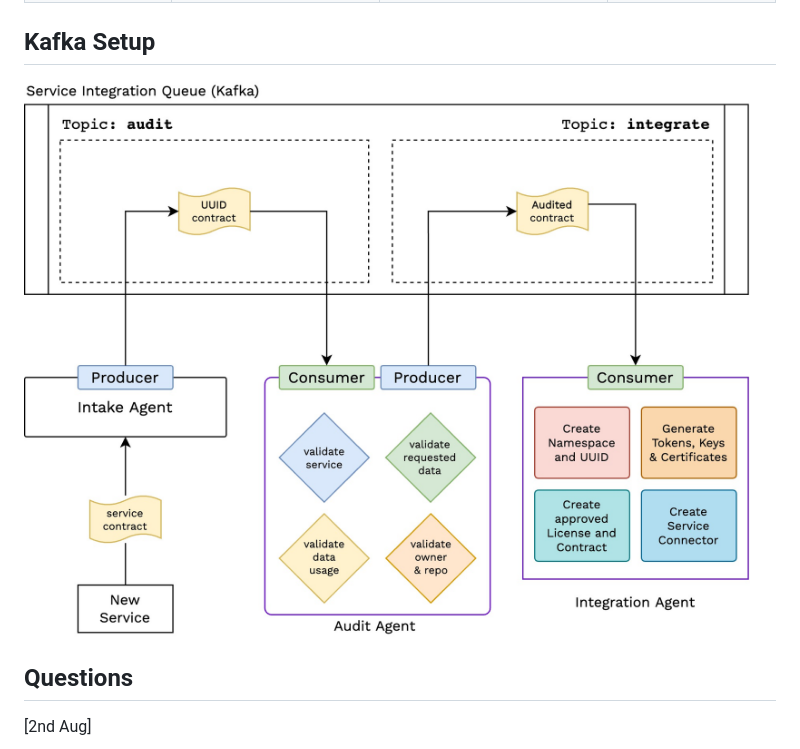
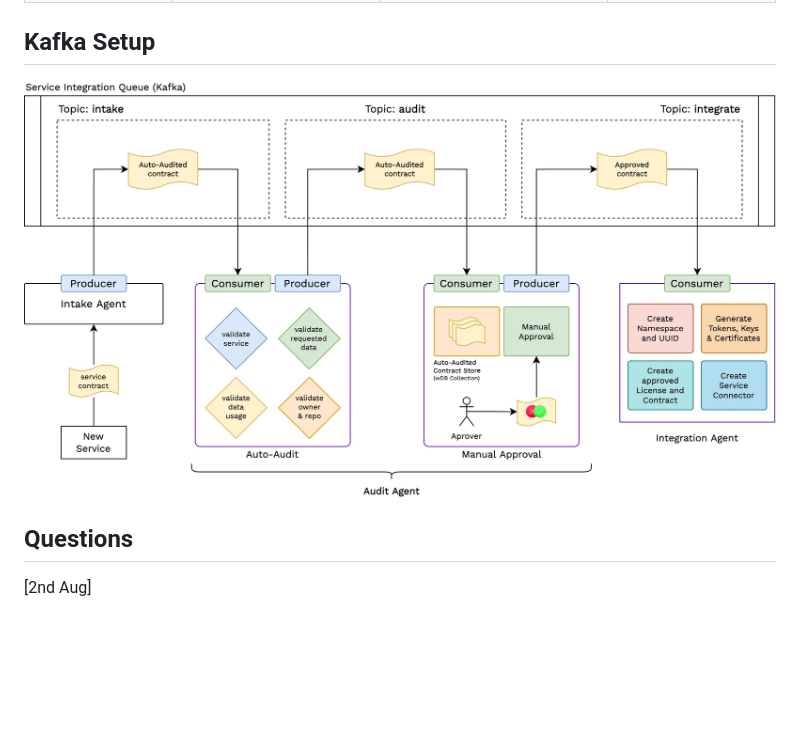
Before and after one commit to TanmoySG/w-service-manager, a Markdown page: documentation/architecture/notes.md, the part around the change. Rendered like a GitHub page; pictures changed too: documentation/architecture/diagrams/service-connectors-v2Kafka-Setup-Service-Onboarding.jpeg (added); blank space fills up the shorter version.

Commit message:
Updated Kafka-Setup Notes

```diff
--- a/documentation/architecture/notes.md
+++ b/documentation/architecture/notes.md
@@ -166,7 +166,7 @@ Based on [Exposable Data Fields](#exposable-data), the following fields can be e
 | Service Access Token | Service Specific Access token | service-access-token | read , create |
 
 ## Kafka Setup
-![kafka-setup](./diagrams/service-connectors-Kafka-Setup-Service-Onboarding.jpeg)
+![kafka-setup](./diagrams/service-connectors-v2Kafka-Setup-Service-Onboarding.jpeg)
 
 
 ## Questions
```
Also changed, not shown: 1 other file.
